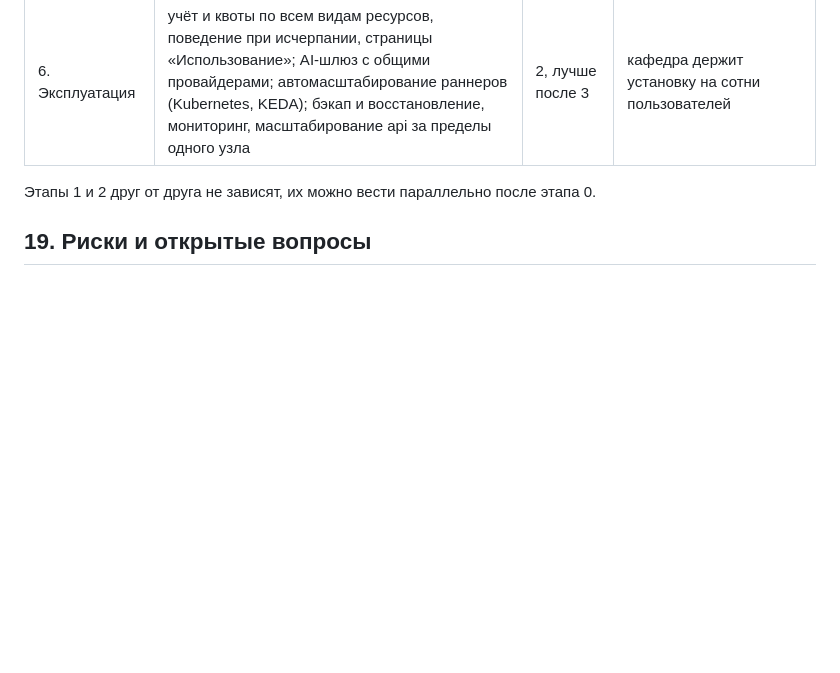
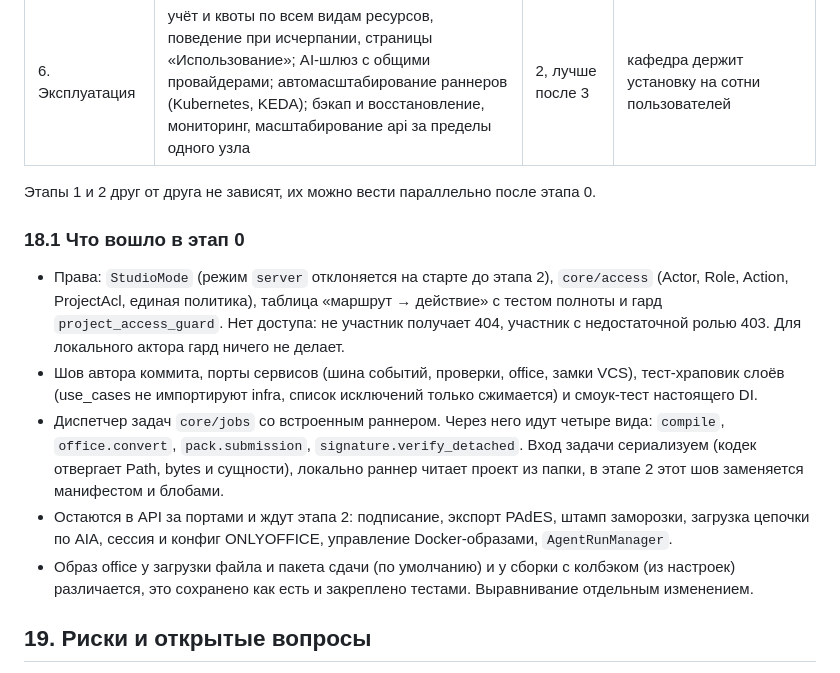
Before and after one commit to AlexeyShalaev/hse-doc-studio, a Markdown page: docs/design/collaboration.md, the part around the change. Drawn GitHub-style; blank space fills up the shorter version.

Commit message:
docs(design): итог этапа 0, что вошло в диспетчер и что осталось на этап 2

```diff
--- a/docs/design/collaboration.md
+++ b/docs/design/collaboration.md
@@ -440,6 +440,14 @@ quota_policy(owner_kind, owner_id, on_exhausted[low_priority|reject|warn])
 
 Этапы 1 и 2 друг от друга не зависят, их можно вести параллельно после этапа 0.
 
+### 18.1 Что вошло в этап 0
+
+- Права: `StudioMode` (режим `server` отклоняется на старте до этапа 2), `core/access` (Actor, Role, Action, ProjectAcl, единая политика), таблица «маршрут → действие» с тестом полноты и гард `project_access_guard`. Нет доступа: не участник получает 404, участник с недостаточной ролью 403. Для локального актора гард ничего не делает.
+- Шов автора коммита, порты сервисов (шина событий, проверки, office, замки VCS), тест-храповик слоёв (use_cases не импортируют infra, список исключений только сжимается) и смоук-тест настоящего DI.
+- Диспетчер задач `core/jobs` со встроенным раннером. Через него идут четыре вида: `compile`, `office.convert`, `pack.submission`, `signature.verify_detached`. Вход задачи сериализуем (кодек отвергает Path, bytes и сущности), локально раннер читает проект из папки, в этапе 2 этот шов заменяется манифестом и блобами.
+- Остаются в API за портами и ждут этапа 2: подписание, экспорт PAdES, штамп заморозки, загрузка цепочки по AIA, сессия и конфиг ONLYOFFICE, управление Docker-образами, `AgentRunManager`.
+- Образ office у загрузки файла и пакета сдачи (по умолчанию) и у сборки с колбэком (из настроек) различается, это сохранено как есть и закреплено тестами. Выравнивание отдельным изменением.
+
 ## 19. Риски и открытые вопросы
 
 - **Гость-редактор и NDA.** Предлагаю по умолчанию запрещать публичные ссылки для NDA-проектов.
```
